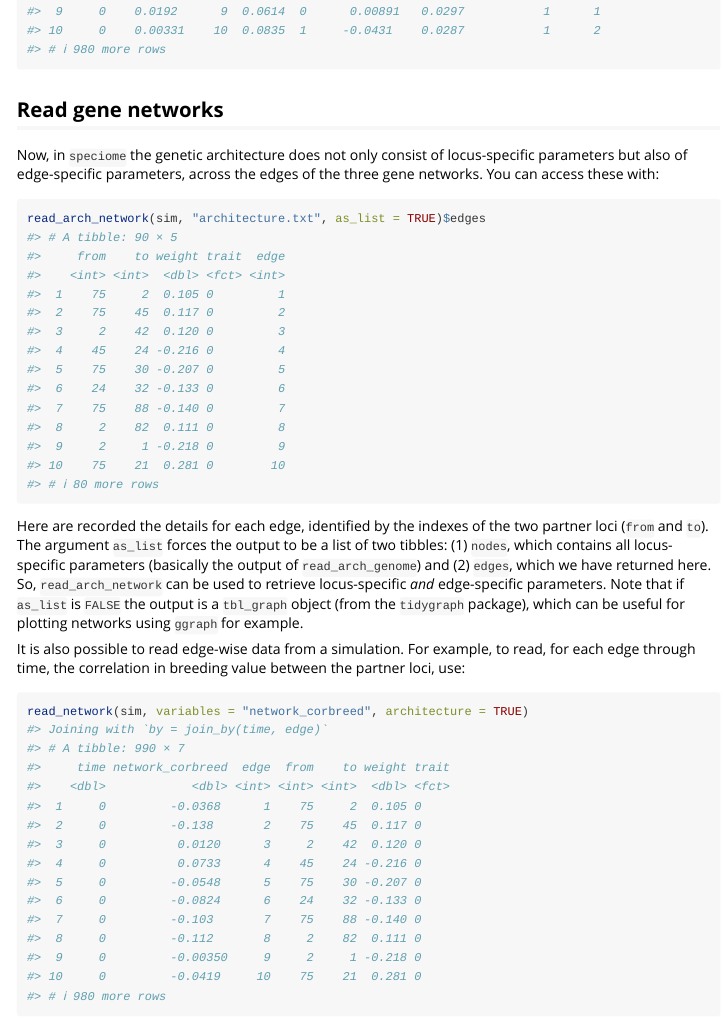
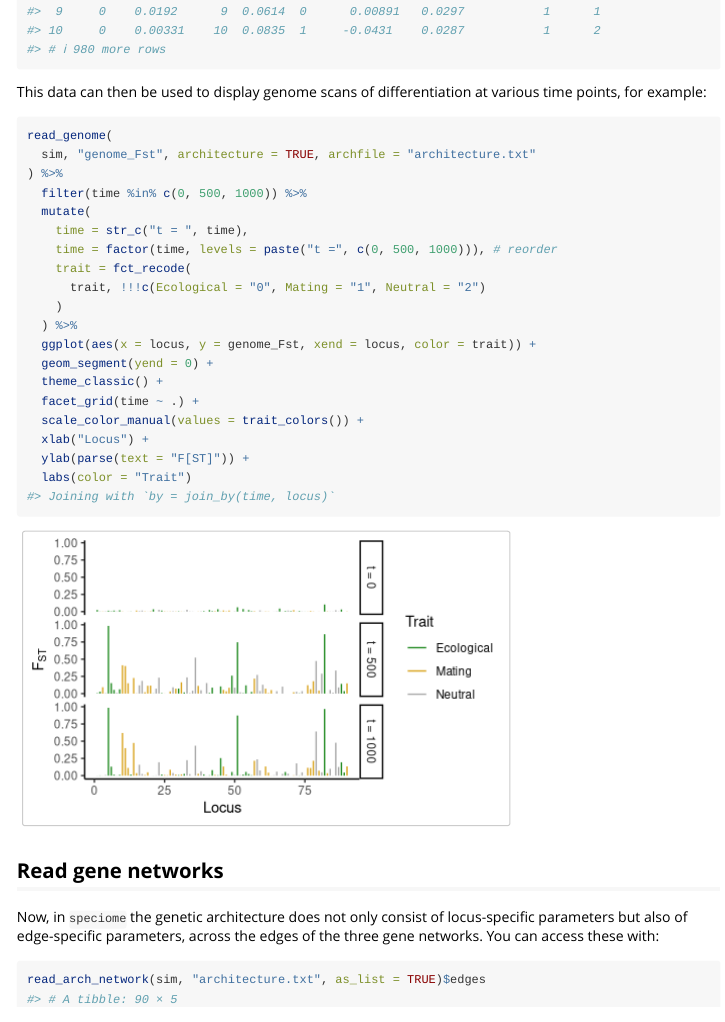
Before and after one commit to rscherrer/speciomer, an R Markdown document (vignettes/vignette.Rmd): the page in a window 1100 px wide, from 4810 px down. Rendered offline with R 4.5, knitr and Pandoc, with nearby package versions; long lines of code are wrapped; common packages that the code uses without loading them are loaded.

Commit message:
new figs in doc

````diff
--- a/vignettes/vignette.Rmd
+++ b/vignettes/vignette.Rmd
@@ -129,6 +129,30 @@ read_genome(
 )
 ```
 
+This data can then be used to display genome scans of differentiation at various time points, for example:
+
+```{r, fig.width = 5}
+read_genome(
+  sim, "genome_Fst", architecture = TRUE, archfile = "architecture.txt"
+) %>%
+  filter(time %in% c(0, 500, 1000)) %>%
+  mutate(
+    time = str_c("t = ", time),
+    time = factor(time, levels = paste("t =", c(0, 500, 1000))), # reorder
+    trait = fct_recode(
+      trait, !!!c(Ecological = "0", Mating = "1", Neutral = "2")
+    )
+  ) %>%
+  ggplot(aes(x = locus, y = genome_Fst, xend = locus, color = trait)) +
+  geom_segment(yend = 0) +
+  theme_classic() +
+  facet_grid(time ~ .) +
+  scale_color_manual(values = trait_colors()) +
+  xlab("Locus") +
+  ylab(parse(text = "F[ST]")) +
+  labs(color = "Trait")
+```
+
 ## Read gene networks
 
 Now, in `speciome` the genetic architecture does not only consist of locus-specific parameters but also of edge-specific parameters, across the edges of the three gene networks. You can access these with:
````
